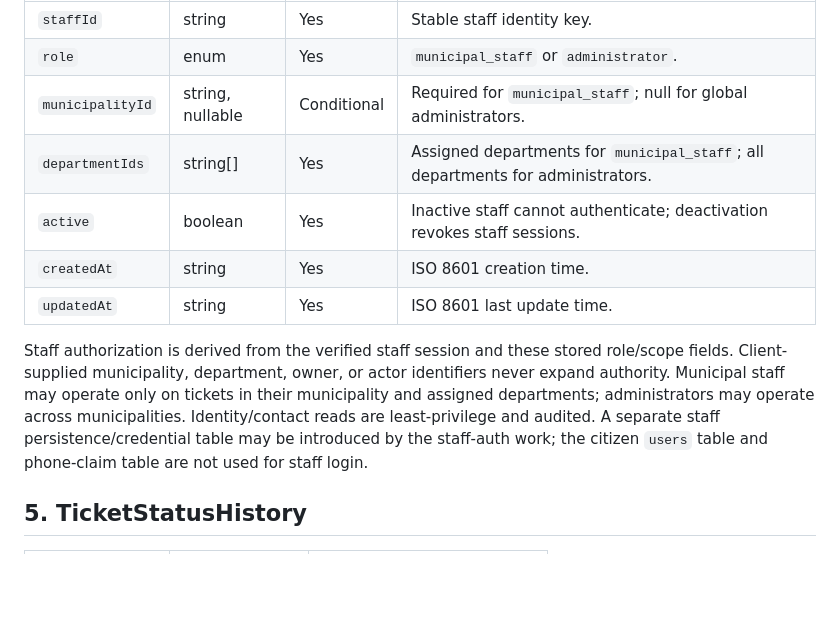
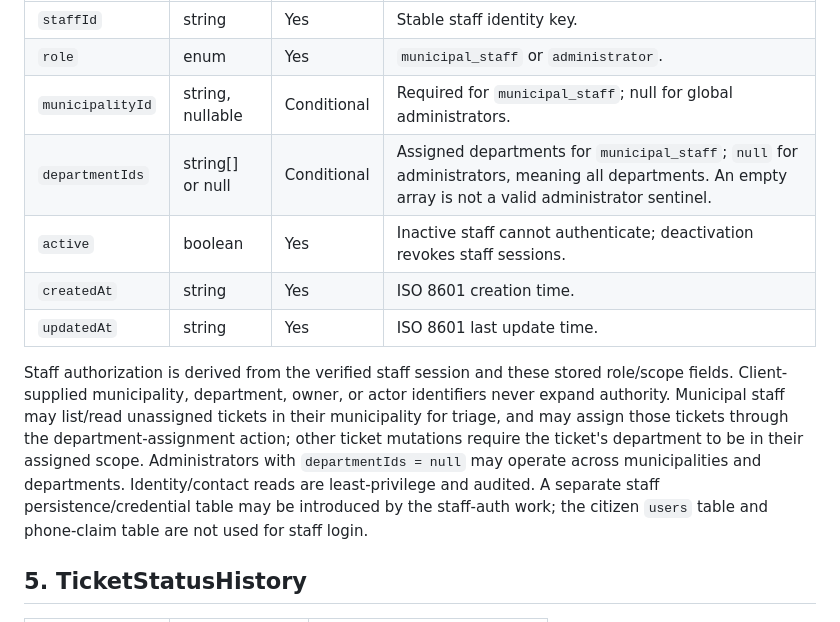
Before and after one commit to mahmoudchaer/BaladiGuard, a Markdown page: docs/database.md, the part around the change. Rendered like a GitHub page; blank space fills up the shorter version.

```diff
--- a/docs/database.md
+++ b/docs/database.md
@@ -177,16 +177,18 @@ by any API. The staff principal used for authorization contains:
 | `staffId` | string | Yes | Stable staff identity key. |
 | `role` | enum | Yes | `municipal_staff` or `administrator`. |
 | `municipalityId` | string, nullable | Conditional | Required for `municipal_staff`; null for global administrators. |
-| `departmentIds` | string[] | Yes | Assigned departments for `municipal_staff`; all departments for administrators. |
+| `departmentIds` | string[] or null | Conditional | Assigned departments for `municipal_staff`; `null` for administrators, meaning all departments. An empty array is not a valid administrator sentinel. |
 | `active` | boolean | Yes | Inactive staff cannot authenticate; deactivation revokes staff sessions. |
 | `createdAt` | string | Yes | ISO 8601 creation time. |
 | `updatedAt` | string | Yes | ISO 8601 last update time. |
 
 Staff authorization is derived from the verified staff session and these stored role/scope fields.
 Client-supplied municipality, department, owner, or actor identifiers never expand authority.
-Municipal staff may operate only on tickets in their municipality and assigned departments;
-administrators may operate across municipalities. Identity/contact reads are least-privilege and
-audited. A separate staff persistence/credential table may be introduced by the staff-auth work;
+Municipal staff may list/read unassigned tickets in their municipality for triage, and may assign
+those tickets through the department-assignment action; other ticket mutations require the ticket's
+department to be in their assigned scope. Administrators with `departmentIds = null` may operate
+across municipalities and departments. Identity/contact reads are least-privilege and audited. A
+separate staff persistence/credential table may be introduced by the staff-auth work;
 the citizen `users` table and phone-claim table are not used for staff login.
 
 ## 5. TicketStatusHistory
```
Also changed, not shown: docs/MVP_API_CONTRACT.md (+22 -9 lines), docs/sprint-plan.md (+1 -1 lines).
